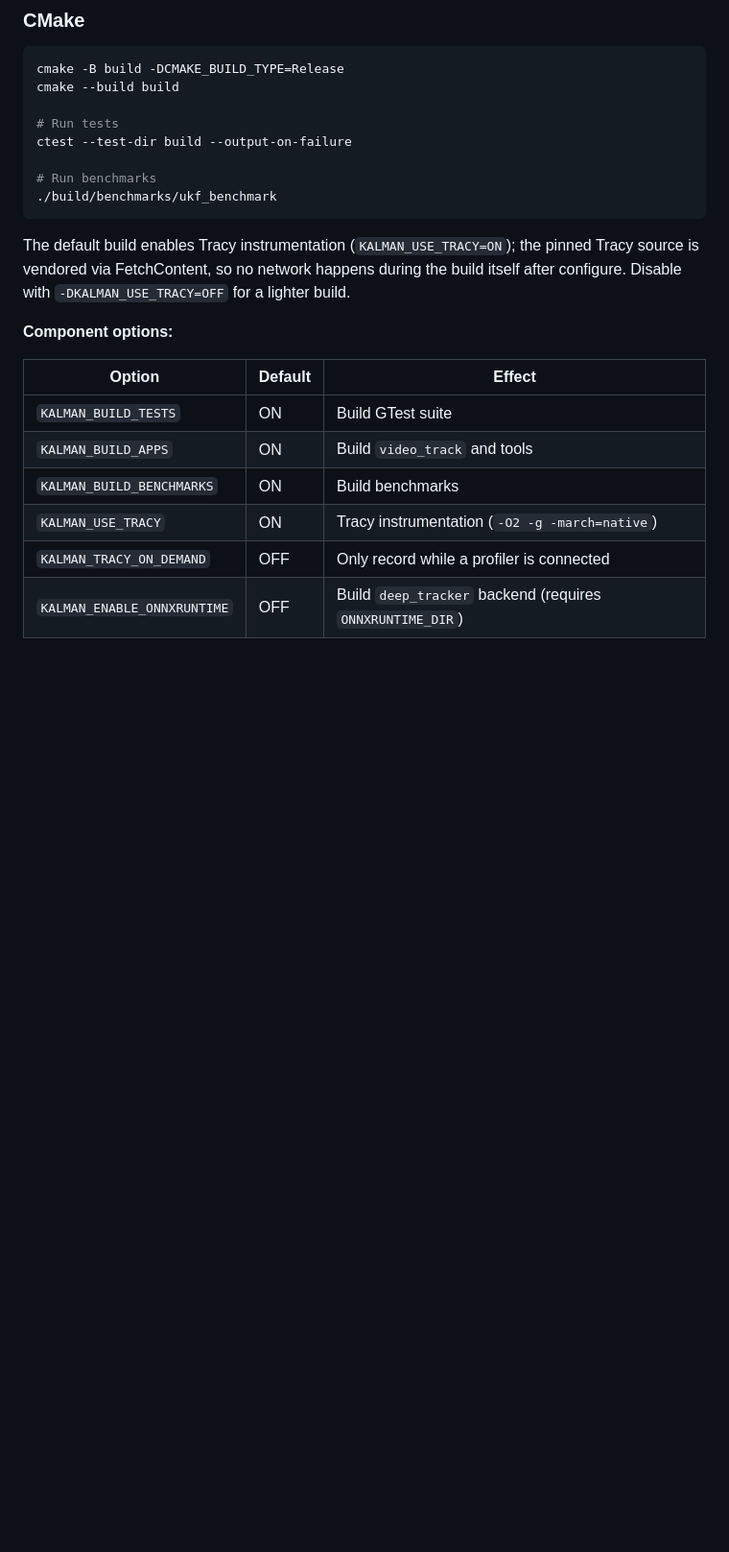
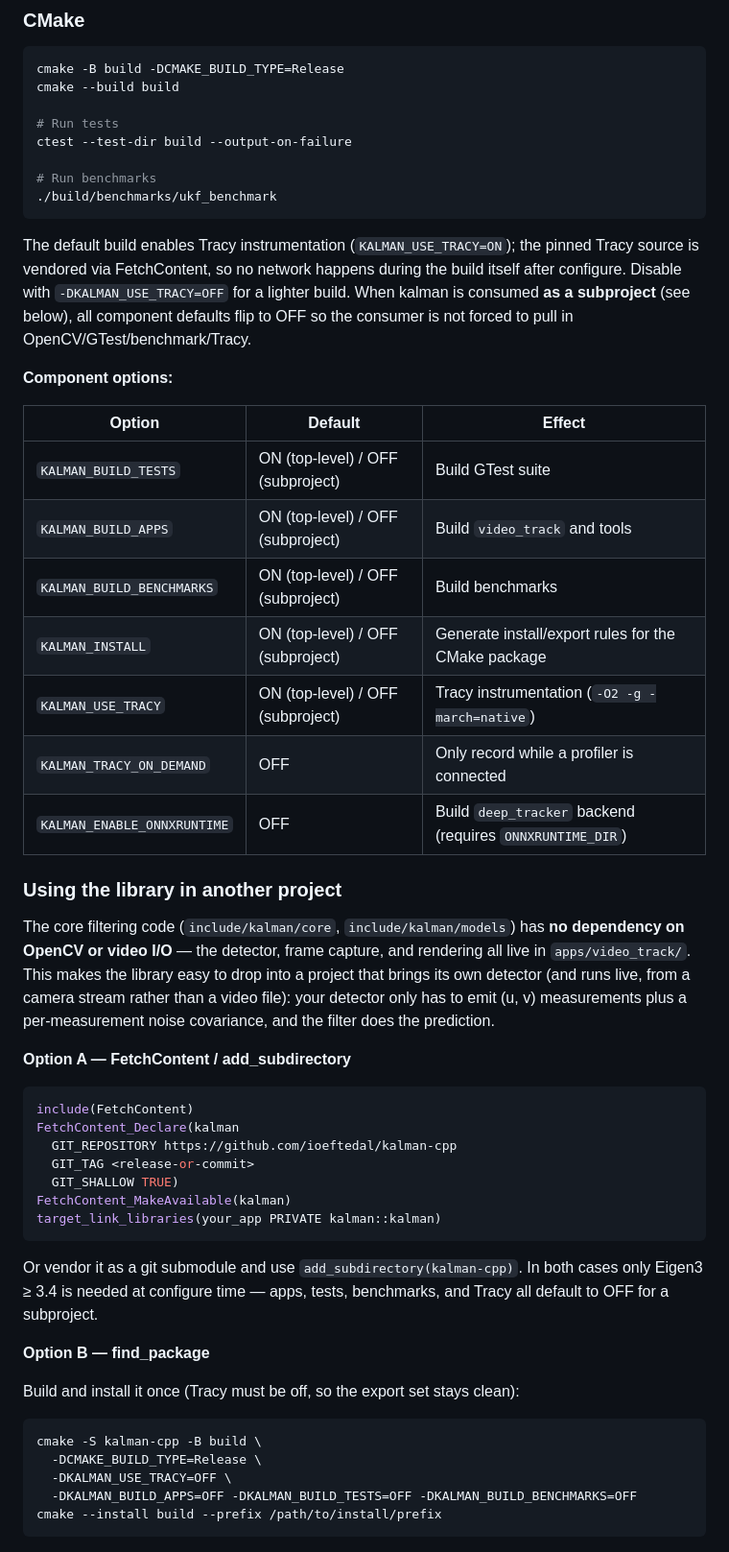
Before and after one commit to ioeftedal/kalman-cpp, a Markdown page: README.md, the part around one of its changes. Shown at 96% size. GitHub-like rendering; blank space fills up the shorter version.

````diff
--- a/README.md
+++ b/README.md
@@ -213,15 +213,54 @@ ctest --test-dir build --output-on-failure
 ./build/benchmarks/ukf_benchmark
 ```
 
-The default build enables Tracy instrumentation (`KALMAN_USE_TRACY=ON`); the pinned Tracy source is vendored via FetchContent, so no network happens during the build itself after configure. Disable with `-DKALMAN_USE_TRACY=OFF` for a lighter build.
+The default build enables Tracy instrumentation (`KALMAN_USE_TRACY=ON`); the pinned Tracy source is vendored via FetchContent, so no network happens during the build itself after configure. Disable with `-DKALMAN_USE_TRACY=OFF` for a lighter build. When kalman is consumed **as a subproject** (see below), all component defaults flip to OFF so the consumer is not forced to pull in OpenCV/GTest/benchmark/Tracy.
 
 **Component options:**
 
 | Option | Default | Effect |
 |---|---|---|
-| `KALMAN_BUILD_TESTS` | ON | Build GTest suite |
-| `KALMAN_BUILD_APPS` | ON | Build `video_track` and tools |
-| `KALMAN_BUILD_BENCHMARKS` | ON | Build benchmarks |
-| `KALMAN_USE_TRACY` | ON | Tracy instrumentation (`-O2 -g -march=native`) |
+| `KALMAN_BUILD_TESTS` | ON (top-level) / OFF (subproject) | Build GTest suite |
+| `KALMAN_BUILD_APPS` | ON (top-level) / OFF (subproject) | Build `video_track` and tools |
+| `KALMAN_BUILD_BENCHMARKS` | ON (top-level) / OFF (subproject) | Build benchmarks |
+| `KALMAN_INSTALL` | ON (top-level) / OFF (subproject) | Generate install/export rules for the CMake package |
+| `KALMAN_USE_TRACY` | ON (top-level) / OFF (subproject) | Tracy instrumentation (`-O2 -g -march=native`) |
 | `KALMAN_TRACY_ON_DEMAND` | OFF | Only record while a profiler is connected |
 | `KALMAN_ENABLE_ONNXRUNTIME` | OFF | Build `deep_tracker` backend (requires `ONNXRUNTIME_DIR`) |
+
+### Using the library in another project
+
+The core filtering code (`include/kalman/core`, `include/kalman/models`) has **no
+dependency on OpenCV or video I/O** — the detector, frame capture, and rendering
+all live in `apps/video_track/`. This makes the library easy to drop into a
+project that brings its own detector (and runs live, from a camera stream rather
+than a video file): your detector only has to emit (u, v) measurements plus a
+per-measurement noise covariance, and the filter does the prediction.
+
+**Option A — FetchContent / add_subdirectory**
+
+```cmake
+include(FetchContent)
+FetchContent_Declare(kalman
+  GIT_REPOSITORY https://github.com/ioeftedal/kalman-cpp
+  GIT_TAG <release-or-commit>
+  GIT_SHALLOW TRUE)
+FetchContent_MakeAvailable(kalman)
+target_link_libraries(your_app PRIVATE kalman::kalman)
+```
+
+Or vendor it as a git submodule and use `add_subdirectory(kalman-cpp)`. In both
+cases only Eigen3 ≥ 3.4 is needed at configure time — apps, tests, benchmarks,
+and Tracy all default to OFF for a subproject.
+
+**Option B — find_package**
+
+Build and install it once (Tracy must be off, so the export set stays clean):
+
+```bash
+cmake -S kalman-cpp -B build \
+  -DCMAKE_BUILD_TYPE=Release \
+  -DKALMAN_USE_TRACY=OFF \
+  -DKALMAN_BUILD_APPS=OFF -DKALMAN_BUILD_TESTS=OFF -DKALMAN_BUILD_BENCHMARKS=OFF
+cmake --install build --prefix /path/to/install/prefix
+```
+
````
Also changed, not shown: other parts of README.md (+63 -1 lines).
